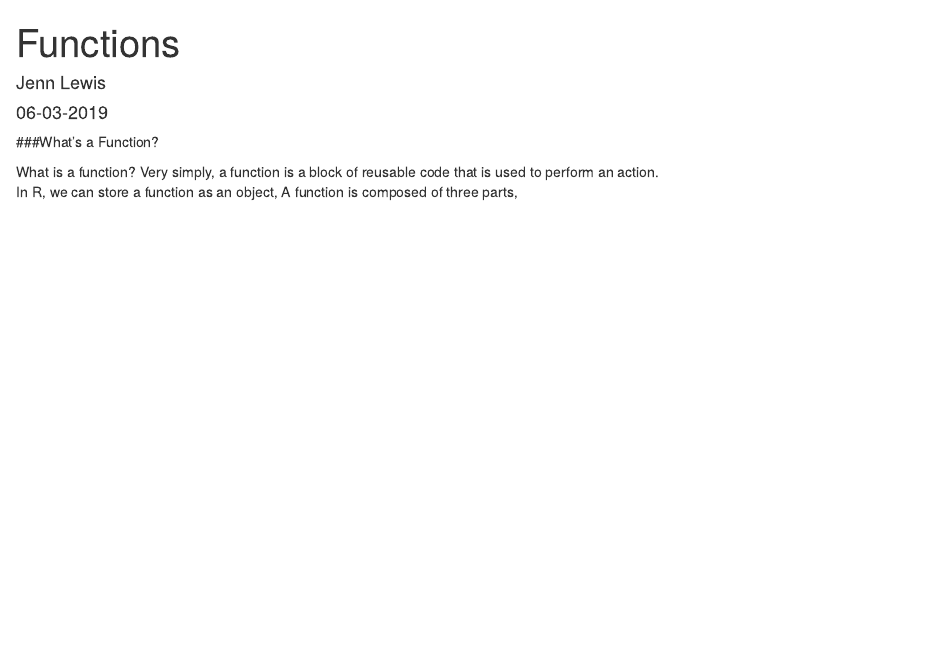
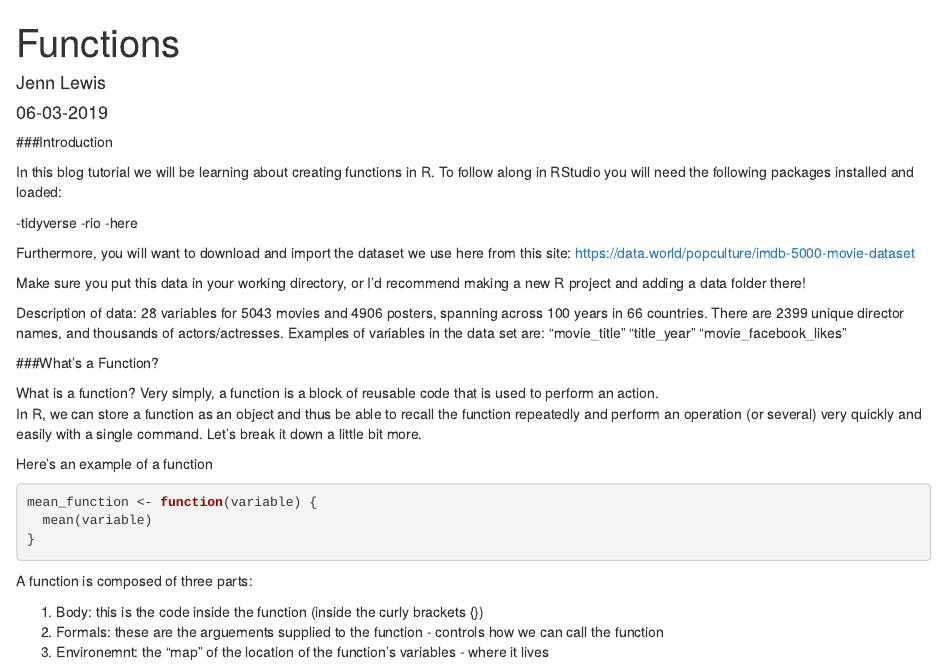
Before and after one commit to 15jennlee15/spring2019_RFinal, an R Markdown document (_posts/2019-06-03-functions/functions.Rmd): the page in a window 1100 px wide, from its top. Rendered offline with R 4.5, knitr and Pandoc, with nearby package versions; drawn as R Markdown's standard HTML page in place of the format the file asks for.

Commit message:
Added Introduction and example function

````diff
--- a/_posts/2019-06-03-functions/functions.Rmd
+++ b/_posts/2019-06-03-functions/functions.Rmd
@@ -23,8 +23,37 @@ data <- data %>%
          budget = as.numeric(budget),
          profit = gross-budget)
 ```
+###Introduction
+
+In this blog tutorial we will be learning about creating functions in R. To follow along in RStudio you will need the following packages installed and loaded:
+
+-tidyverse
+-rio
+-here
+
+Furthermore, you will want to download and import the dataset we use here from this site:
+https://data.world/popculture/imdb-5000-movie-dataset
+
+Make sure you put this data in your working directory, or I'd recommend making a new R project and adding a data folder there!
+
+Description of data:
+28 variables for 5043 movies and 4906 posters, spanning across 100 years in 66 countries. There are 2399 unique director names, and thousands of actors/actresses. Examples of variables in the data set are: "movie_title"  "title_year"  "movie_facebook_likes"
 
 ###What's a Function?
 
 What is a function? Very simply, a function is a block of reusable code that is used to perform an action.
-In R, we can store a function as an object, A function is composed of three parts,
+In R, we can store a function as an object and thus be able to recall the function repeatedly and perform an operation (or several) very quickly and easily with a single command.  Let's break it down a little bit more.
+
+Here's an example of a function
+```{r Example Function}
+
+mean_function <- function(variable) {
+  mean(variable)
+}
+
+```
+A function is composed of three parts:
+
+1) Body: this is the code inside the function (inside the curly brackets {})
+2) Formals: these are the arguements supplied to the function - controls how we can call the function
+3) Environemnt:  the "map" of the location of the function's variables - where it lives
````
